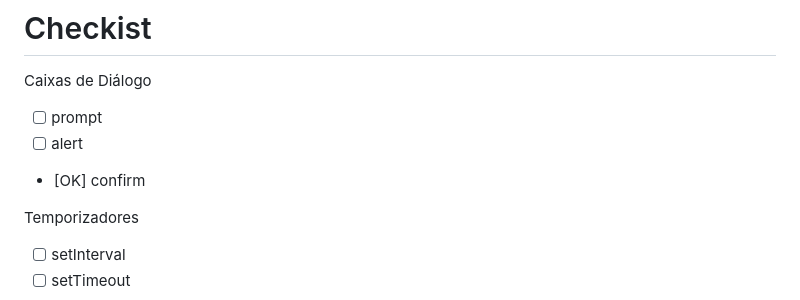
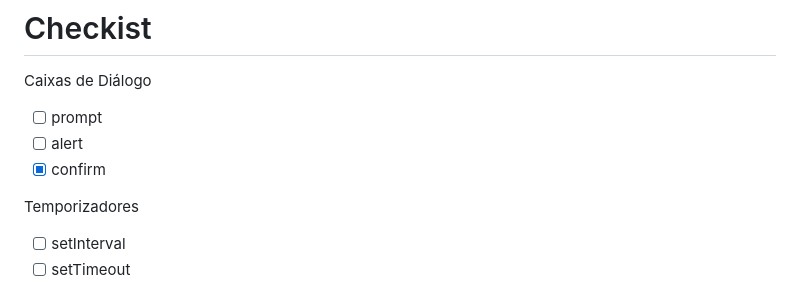
Before and after one commit to alefjuan/projeto-TecnoArena, a Markdown page: README.md, the part around the change. Rendered like a GitHub page.

```diff
--- a/README.md
+++ b/README.md
@@ -16,7 +16,7 @@ Caixas de Diálogo
 
 - [ ] prompt
 - [ ] alert
-- [OK] confirm
+- [X] confirm
 
 Temporizadores
 
```
